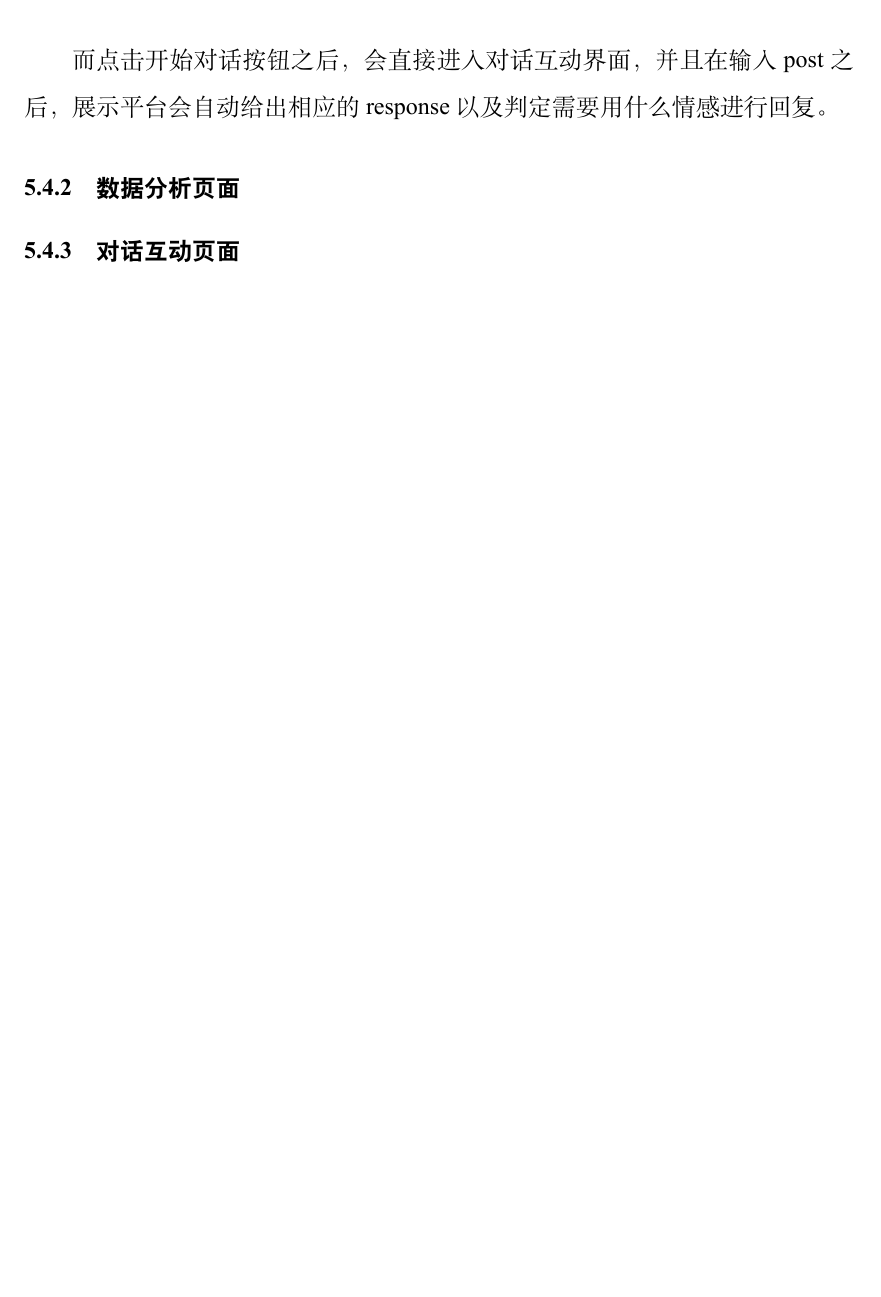
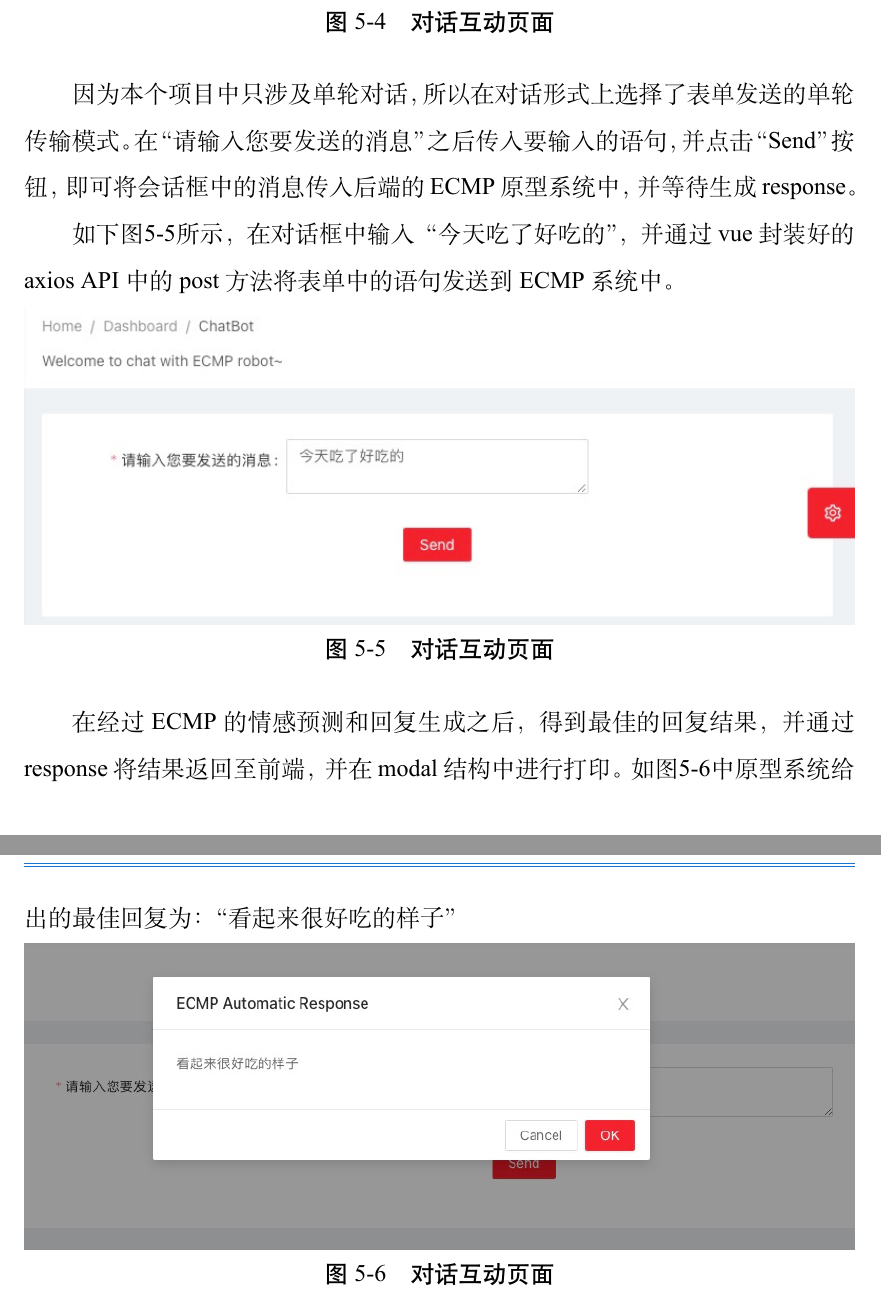
Before and after one commit to AlexFanw/Emotion-Chat-Machine-Pro, a LaTeX document (毕设论文/Latex Source/main.tex): part of page 46 of 52 before the commit and two parts of pages 47 and 48 of 54 after it, the two joined at a grey line, cut at the place of the change, the shorter picture padded with empty space. The pictures show the PDF file 毕设论文/Latex Source/main.pdf that the author committed with the source.

Commit message:
finished 初稿v2.0

```diff
--- a/毕设论文/Latex Source/main.tex
+++ b/毕设论文/Latex Source/main.tex
@@ -1111,5 +1113,3 @@ ECMP平台的前端设计模块中包括用户登陆、结果分析和对话互
 \begin{figure}[H] %H为当前位置，!htb为忽略美学标准，htbp为浮动图形
   \centering %图片居中
-  \includegraphics[width=1\textwidth]{images/show.png} %插入图片，[]中设置图片大小，{}中是图片文件名
-  \caption{交互平台展示图} %最终文档中希望显示的图片标题
-  \label{Fig.show} %用于文内引用的标签
+  \includegraphics[width=1\textwidth]{images/login.jpg} %插入图片，[]中设置图片大小，{}中是图片文件名
@@ -1116,10 +1125,38 @@ ECMP平台的前端设计模块中包括用户登陆、结果分析和对话互
+\end{itemize}
+
+分别用于校验用户账号密码、返回用户权限信息、返回登陆状态码以及退出登陆。
+
+而前端则只需要将账号密码字段格式化后通过axios中的post方法将表单传入Django的服务端即可。
+
+\subsubsection{对话互动页面}
+如图\ref{Fig.chatbot}所示，侧边栏中一共分为Analysis、Source和ChatBot三个子栏目，分别用于展示数据看板、项目源代码以及对话演示系统。
+点击ChatBot即可跳转至ECMP对话系统。
+\begin{figure}[H] %H为当前位置，!htb为忽略美学标准，htbp为浮动图形
+  \centering %图片居中
+  \includegraphics[width=1\textwidth]{images/Chatbot.jpg} %插入图片，[]中设置图片大小，{}中是图片文件名
+  \caption{对话互动页面} %最终文档中希望显示的图片标题
+  \label{Fig.chatbot} %用于文内引用的标签
 \end{figure}
 
-而点击开始对话按钮之后，会直接进入对话互动界面，并且在输入post之后，展示平台会自动给出相应的response以及判定需要用什么情感进行回复。
+因为本个项目中只涉及单轮对话，所以在对话形式上选择了表单发送的单轮传输模式。在“请输入您要发送的消息”之后传入要输入的语句，并点击“Send”按钮，
+即可将会话框中的消息传入后端的ECMP原型系统中，并等待生成response。
 
-\subsubsection{数据分析页面}
+如下图\ref{Fig.chatpost}所示，在对话框中输入“今天吃了好吃的”，并通过vue封装好的axios API中的post方法将表单中的语句发送到ECMP系统中。
+\begin{figure}[H] %H为当前位置，!htb为忽略美学标准，htbp为浮动图形
+  \centering %图片居中
+  \includegraphics[width=1\textwidth]{images/chatpost.jpg} %插入图片，[]中设置图片大小，{}中是图片文件名
+  \caption{对话互动页面} %最终文档中希望显示的图片标题
+  \label{Fig.chatpost} %用于文内引用的标签
+\end{figure}
 
-\subsubsection{对话互动页面}
+在经过ECMP的情感预测和回复生成之后，得到最佳的回复结果，并通过response将结果返回至前端，并在modal结构中进行打印。如图\ref{Fig.chatresponse}中
+原型系统给出的最佳回复为：“看起来很好吃的样子”
+\begin{figure}[H] %H为当前位置，!htb为忽略美学标准，htbp为浮动图形
+  \centering %图片居中
+  \includegraphics[width=1\textwidth]{images/chatresponse.jpg} %插入图片，[]中设置图片大小，{}中是图片文件名
+  \caption{对话互动页面} %最终文档中希望显示的图片标题
+  \label{Fig.chatresponse} %用于文内引用的标签
+\end{figure}
 
 \subsection{本章小结}
 最终的评估结果证明，ECMP模型目前优于现有的所有情感对话模型，因为其拥有情感自动选择器，可以生成更为贴近于真实日常对话中的情感表达。
```
Also changed, not shown: 毕设论文/Latex Source/images/Chatbot.jpg (added), 毕设论文/Latex Source/images/Chatpost.jpg (added), 毕设论文/Latex Source/images/chatresponse.jpg (added), 毕设论文/Latex Source/images/login.jpg (added), 毕设论文/Latex Source/main.pdf, 毕设论文/Latex Source/main.tex (11 more changed lines), 5 other files.
